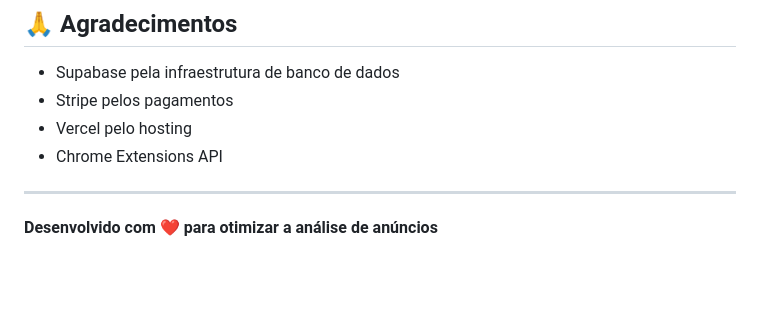
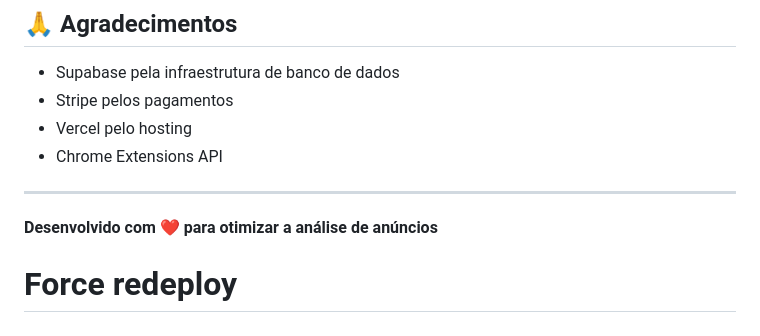
Before and after one commit to geraljoaoecom-eng/-black-spy-complete, a Markdown page: README.md, the part around the change. GitHub-like rendering; blank space fills up the shorter version.

Commit message:
Force redeploy with correct vercel.json

```diff
--- a/README.md
+++ b/README.md
@@ -183,3 +183,4 @@ Este projeto está sob a licença MIT. Veja o arquivo `LICENSE` para mais detalh
 ---
 
 **Desenvolvido com ❤️ para otimizar a análise de anúncios**
+# Force redeploy
```
